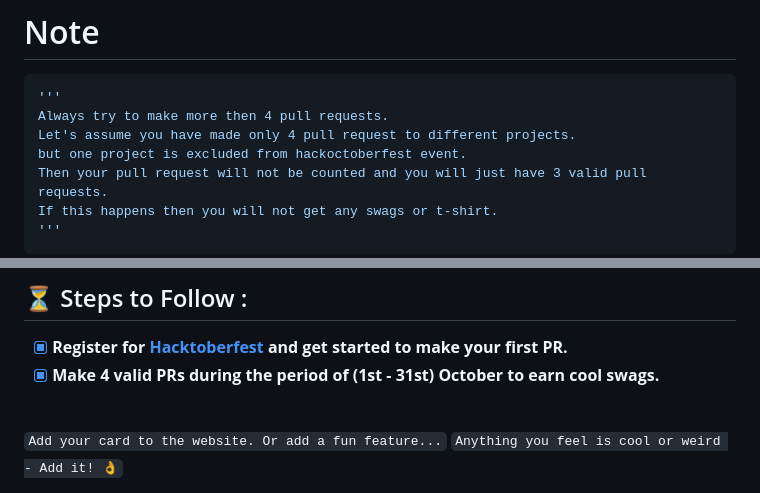
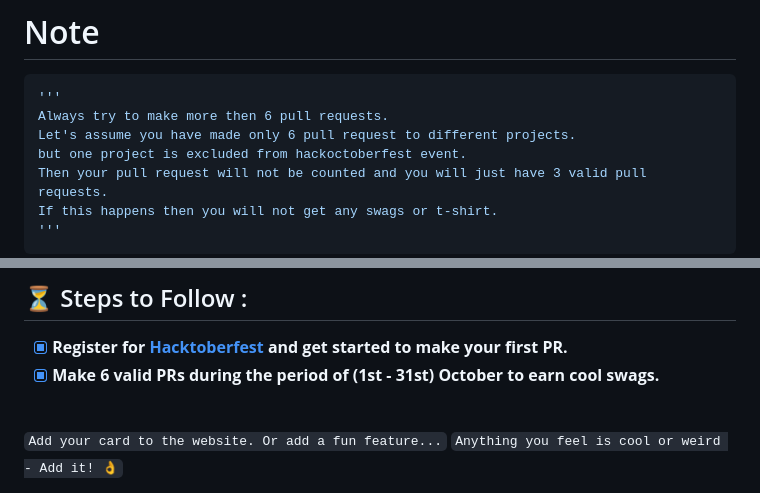
Before and after one commit to shka114/StyleFest-HTML_6, a Markdown page: README.md, 2 parts joined by grey strips. GitHub-like rendering.

````diff
--- a/README.md
+++ b/README.md
@@ -10,8 +10,8 @@
 
 ```py
 '''
-Always try to make more then 4 pull requests.
-Let's assume you have made only 4 pull request to different projects.
+Always try to make more then 6 pull requests.
+Let's assume you have made only 6 pull request to different projects.
 but one project is excluded from hackoctoberfest event.
 Then your pull request will not be counted and you will just have 3 valid pull requests.
 If this happens then you will not get any swags or t-shirt.
@@ -27,7 +27,7 @@ If this happens then you will not get any swags or t-shirt.
 ## ⏳ Steps to Follow :
 
 - [x] **Register for [Hacktoberfest](https://hacktoberfest.digitalocean.com/) and get started to make your first PR.**
-- [x] **Make 4 valid PRs during the period of (1st - 31st) October to earn cool swags.**
+- [x] **Make 6 valid PRs during the period of (1st - 31st) October to earn cool swags.**
 
  <br>
 
````
Also changed, not shown: other parts of README.md (+2 -202 lines).
